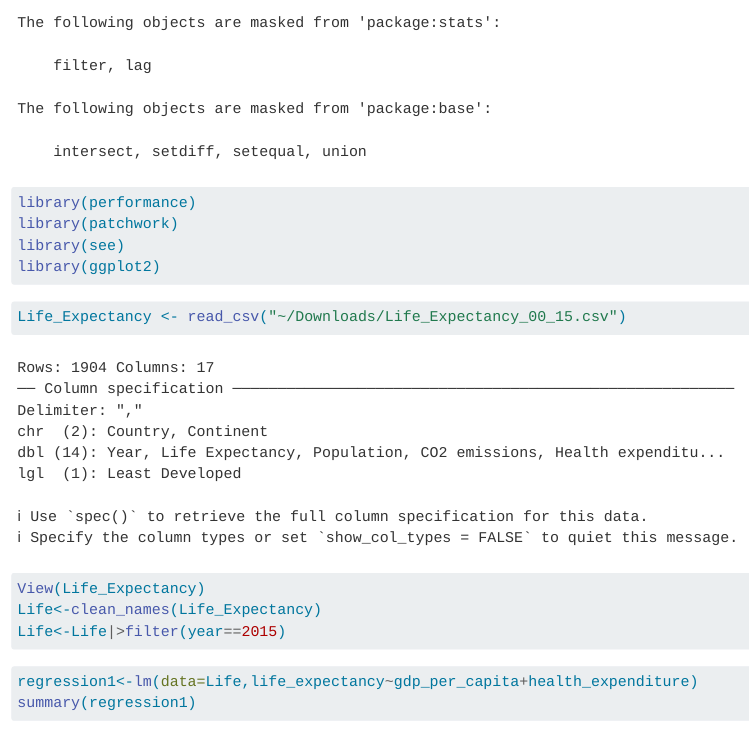
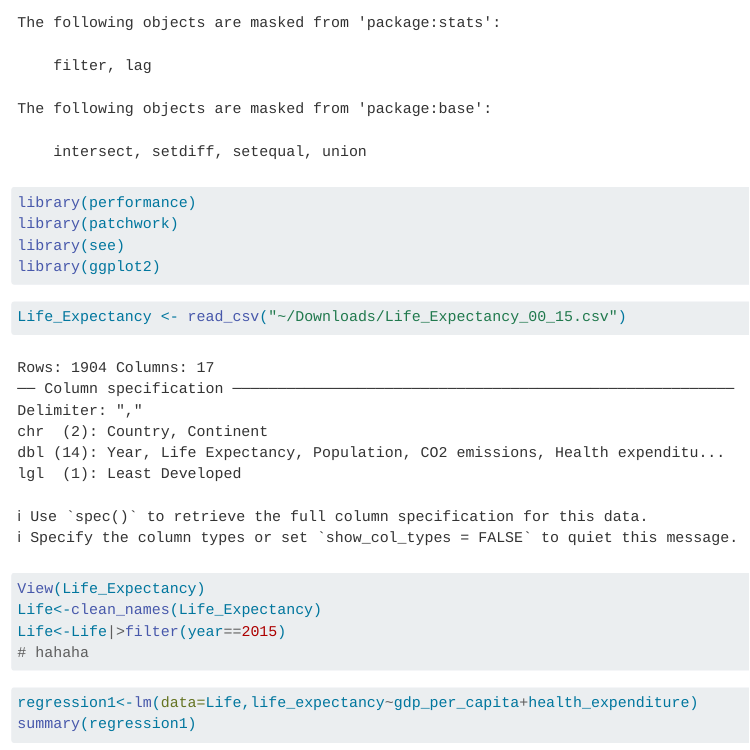
Before and after one commit to viviansds/SDS291_Project, a Quarto document (Projects.qmd): the page in a window 1100 px wide, from 230 px down. Rendered offline with R 4.5, knitr and Pandoc in place of Quarto, with nearby package versions; some code elsewhere in the file could not run offline; column names are cleaned by a stand-in for the janitor package.

Commit message:
add hahaha

````diff
--- a/Projects.qmd
+++ b/Projects.qmd
@@ -18,6 +18,7 @@ Life_Expectancy <- read_csv("~/Downloads/Life_Expectancy_00_15.csv")
 View(Life_Expectancy)
 Life<-clean_names(Life_Expectancy)
 Life<-Life|>filter(year==2015)
+# hahaha
 ```
 
 
````
